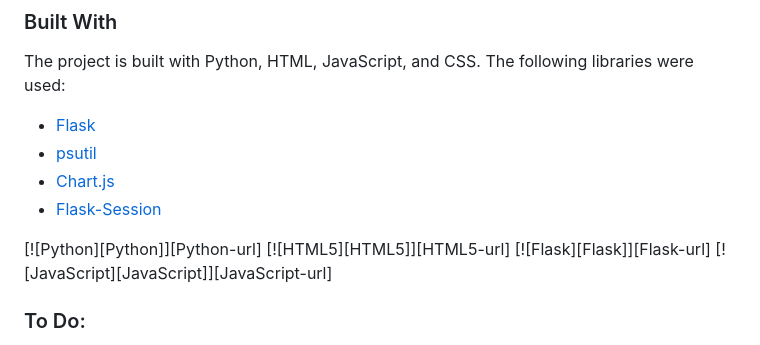
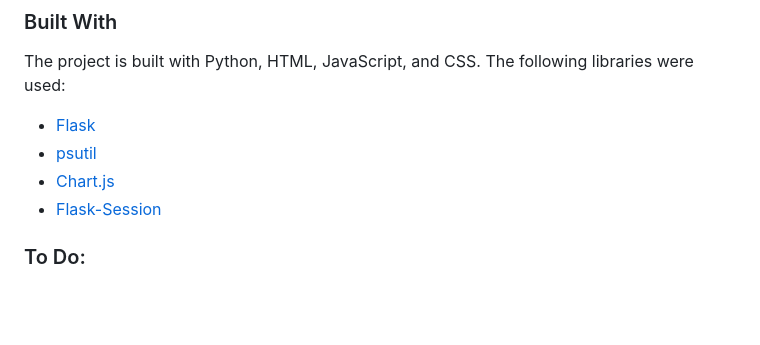
Before and after one commit to TDS2K5/system-monitor, a Markdown page: README.md, the part around the change. Drawn GitHub-style; blank space fills up the shorter version.

```diff
--- a/README.md
+++ b/README.md
@@ -16,7 +16,6 @@ The project is built with Python, HTML, JavaScript, and CSS. The following libra
 * [Chart.js](https://www.chartjs.org/)
 * [Flask-Session](https://flask-session.readthedocs.io/en/latest/)
 
-[![Python][Python]][Python-url] [![HTML5][HTML5]][HTML5-url] [![Flask][Flask]][Flask-url] [![JavaScript][JavaScript]][JavaScript-url]
 
 <!-- TO-DO Section -->
 ### To Do:
```
